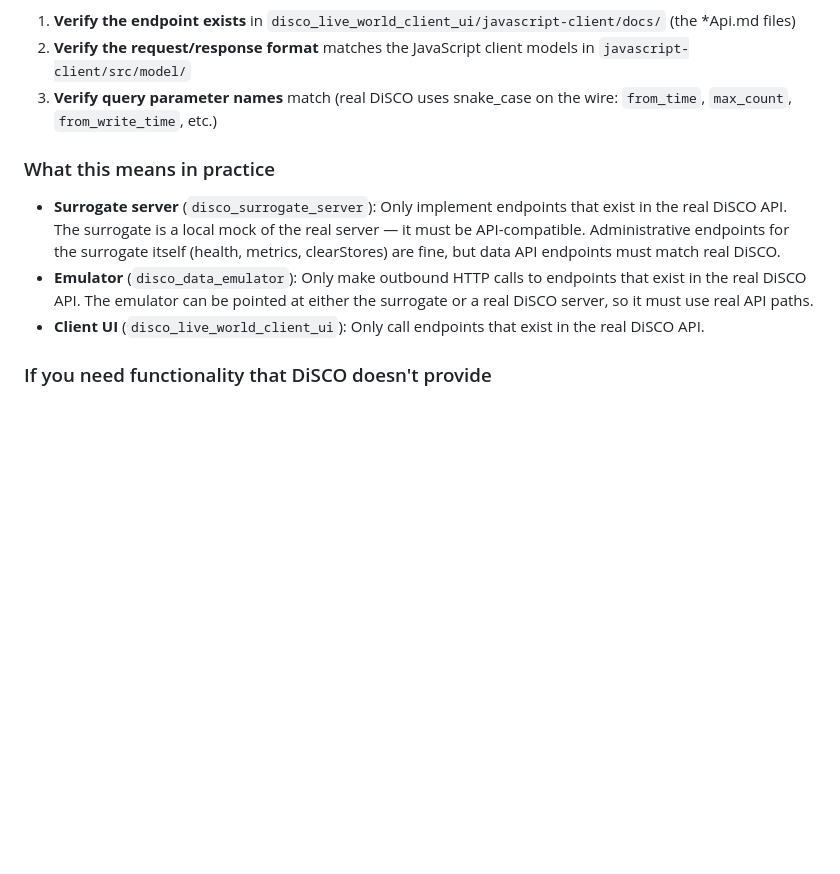
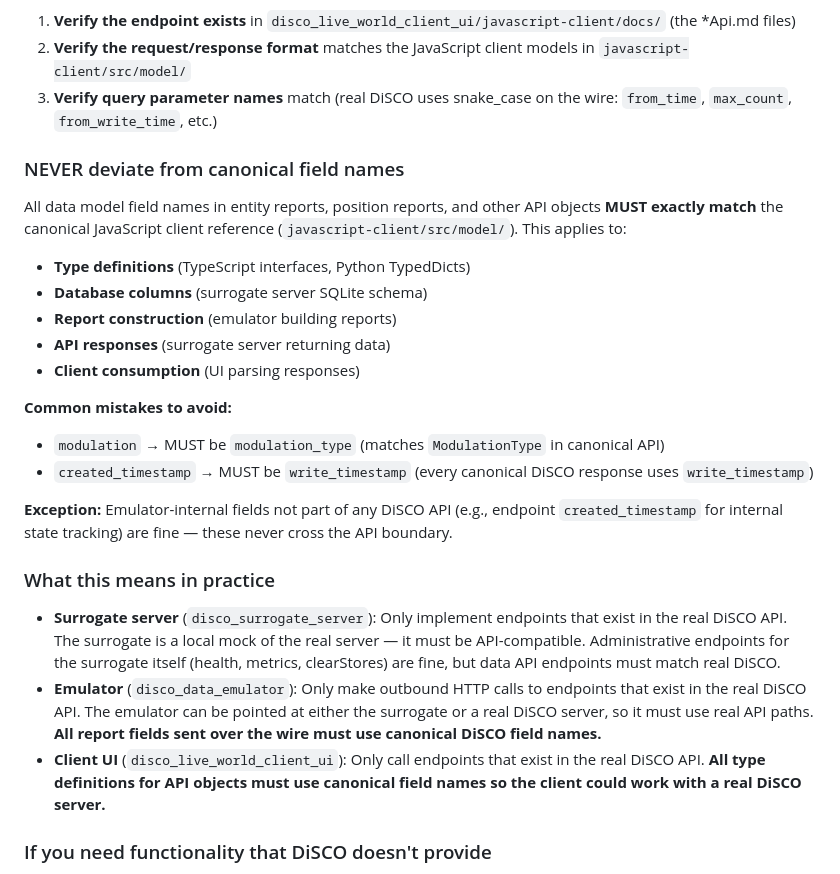
Before and after one commit to ericpauls/disco_workspace, a Markdown page: .claude/CLAUDE.md, the part around the change. Drawn GitHub-style; blank space fills up the shorter version.

```diff
--- a/.claude/CLAUDE.md
+++ b/.claude/CLAUDE.md
@@ -218,11 +218,27 @@ Before implementing ANY API endpoint on the surrogate server or ANY outbound API
 2. **Verify the request/response format** matches the JavaScript client models in `javascript-client/src/model/`
 3. **Verify query parameter names** match (real DiSCO uses snake_case on the wire: `from_time`, `max_count`, `from_write_time`, etc.)
 
+### NEVER deviate from canonical field names
+
+All data model field names in entity reports, position reports, and other API objects **MUST exactly match** the canonical JavaScript client reference (`javascript-client/src/model/`). This applies to:
+
+- **Type definitions** (TypeScript interfaces, Python TypedDicts)
+- **Database columns** (surrogate server SQLite schema)
+- **Report construction** (emulator building reports)
+- **API responses** (surrogate server returning data)
+- **Client consumption** (UI parsing responses)
+
+**Common mistakes to avoid:**
+- `modulation` → MUST be `modulation_type` (matches `ModulationType` in canonical API)
+- `created_timestamp` → MUST be `write_timestamp` (every canonical DiSCO response uses `write_timestamp`)
+
+**Exception:** Emulator-internal fields not part of any DiSCO API (e.g., endpoint `created_timestamp` for internal state tracking) are fine — these never cross the API boundary.
+
 ### What this means in practice
 
 - **Surrogate server** (`disco_surrogate_server`): Only implement endpoints that exist in the real DiSCO API. The surrogate is a local mock of the real server — it must be API-compatible. Administrative endpoints for the surrogate itself (health, metrics, clearStores) are fine, but data API endpoints must match real DiSCO.
-- **Emulator** (`disco_data_emulator`): Only make outbound HTTP calls to endpoints that exist in the real DiSCO API. The emulator can be pointed at either the surrogate or a real DiSCO server, so it must use real API paths.
-- **Client UI** (`disco_live_world_client_ui`): Only call endpoints that exist in the real DiSCO API.
+- **Emulator** (`disco_data_emulator`): Only make outbound HTTP calls to endpoints that exist in the real DiSCO API. The emulator can be pointed at either the surrogate or a real DiSCO server, so it must use real API paths. **All report fields sent over the wire must use canonical DiSCO field names.**
+- **Client UI** (`disco_live_world_client_ui`): Only call endpoints that exist in the real DiSCO API. **All type definitions for API objects must use canonical field names so the client could work with a real DiSCO server.**
 
 ### If you need functionality that DiSCO doesn't provide
 
```
Also changed, not shown: .claude/archive/disco-data-architecture.md (+6 -6 lines).
